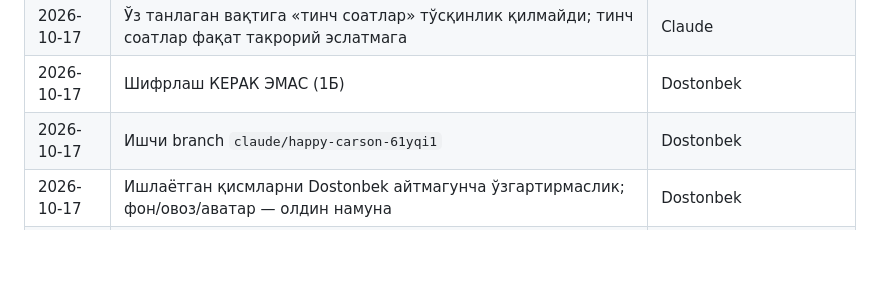
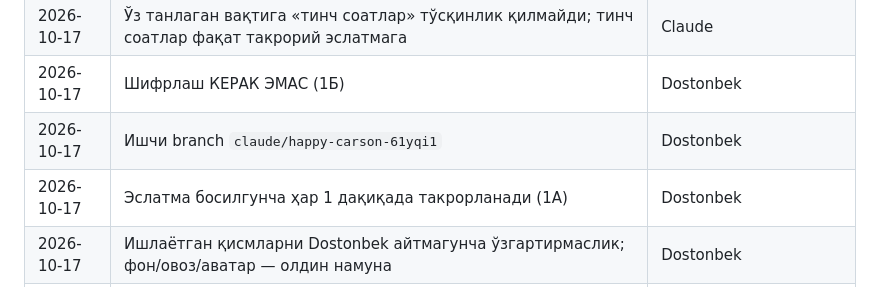
Before and after one commit to juraevdostonbek26-ship-it/-, a Markdown page: LOYIHA_XARITASI.md, the part around the change. Rendered like a GitHub page; blank space fills up the shorter version.

Commit message:
Record decision: repeat every 1 minute until answered
Co-Authored-By: Claude Sonnet 5.5 <noreply@anthropic.com>
Claude-Session: https://claude.ai/code/session_0167QZEYFGGfHgZg1QJD73tx

```diff
--- a/LOYIHA_XARITASI.md
+++ b/LOYIHA_XARITASI.md
@@ -47,6 +47,7 @@
 | 2026-10-17 | Ўз танлаган вақтига «тинч соатлар» тўсқинлик қилмайди; тинч соатлар фақат такрорий эслатмага | Claude |
 | 2026-10-17 | Шифрлаш КЕРАК ЭМАС (1Б) | Dostonbek |
 | 2026-10-17 | Ишчи branch `claude/happy-carson-61yqi1` | Dostonbek |
+| 2026-10-17 | Эслатма босилгунча ҳар 1 дақиқада такрорланади (1А) | Dostonbek |
 | 2026-10-17 | Ишлаётган қисмларни Dostonbek айтмагунча ўзгартирмаслик; фон/овоз/аватар — олдин намуна | Dostonbek |
 | 2026-10-16 | Ҳамма иш эслатма бўлиши керак; қўшиш/ишлатиш осон; дизайни ўзига хос | Dostonbek |
 | 2026-10-16 | Эслатма 2 тугма: «Бажарилди» ва «Кейинрок» (босса неча соатдан кейин деб сўрайди); кун давомида қайта эслатиш алгоритми | Dostonbek |
```
